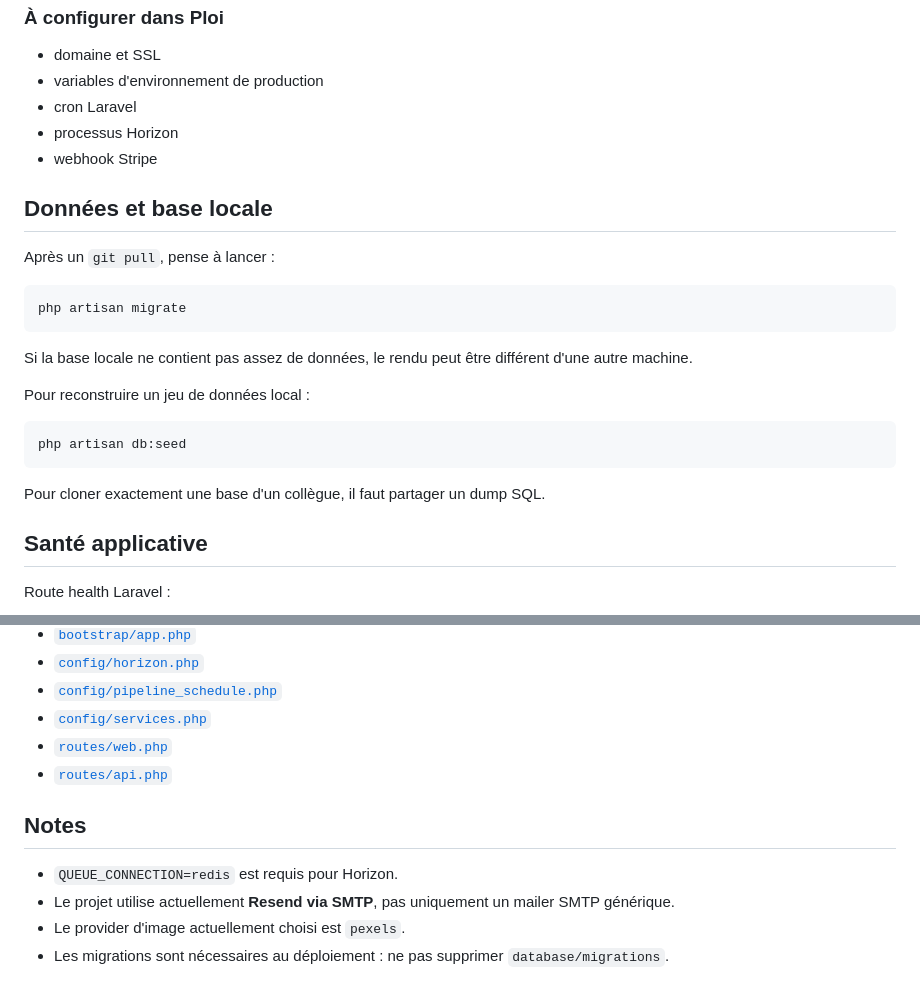
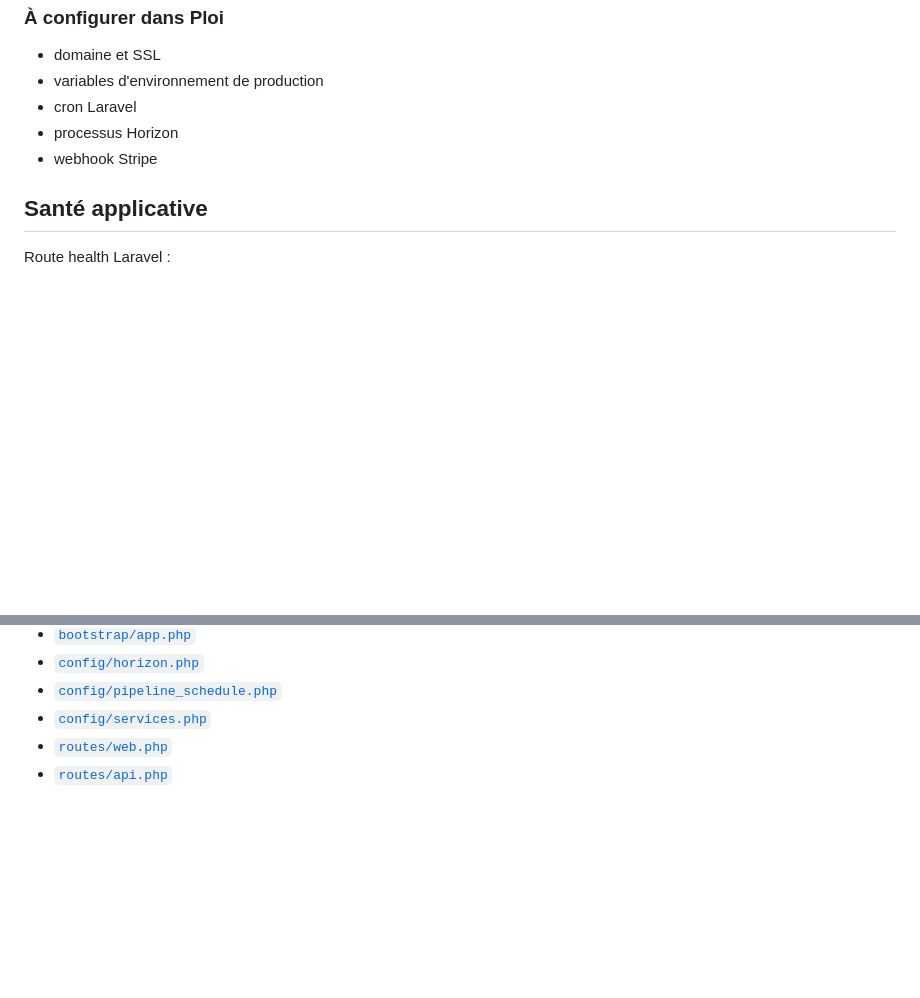
Before and after one commit to AchrafBen7/Vivat, a Markdown page: README.md, 2 parts joined by grey strips. Drawn GitHub-style; blank space fills up the shorter version.

````diff
--- a/README.md
+++ b/README.md
@@ -225,24 +181,6 @@ php artisan horizon:terminate || true
 - processus Horizon
 - webhook Stripe
 
-## Données et base locale
-
-Après un `git pull`, pense à lancer :
-
-```bash
-php artisan migrate
-```
-
-Si la base locale ne contient pas assez de données, le rendu peut être différent d'une autre machine.
-
-Pour reconstruire un jeu de données local :
-
-```bash
-php artisan db:seed
-```
-
-Pour cloner exactement une base d'un collègue, il faut partager un dump SQL.
-
 ## Santé applicative
 
 Route health Laravel :
@@ -261,10 +199,3 @@ Route health Laravel :
 - [`config/services.php`](./config/services.php)
 - [`routes/web.php`](./routes/web.php)
 - [`routes/api.php`](./routes/api.php)
-
-## Notes
-
-- `QUEUE_CONNECTION=redis` est requis pour Horizon.
-- Le projet utilise actuellement **Resend via SMTP**, pas uniquement un mailer SMTP générique.
-- Le provider d'image actuellement choisi est `pexels`.
-- Les migrations sont nécessaires au déploiement : ne pas supprimer `database/migrations`.
````
Also changed, not shown: other parts of README.md (+6 -50 lines).
